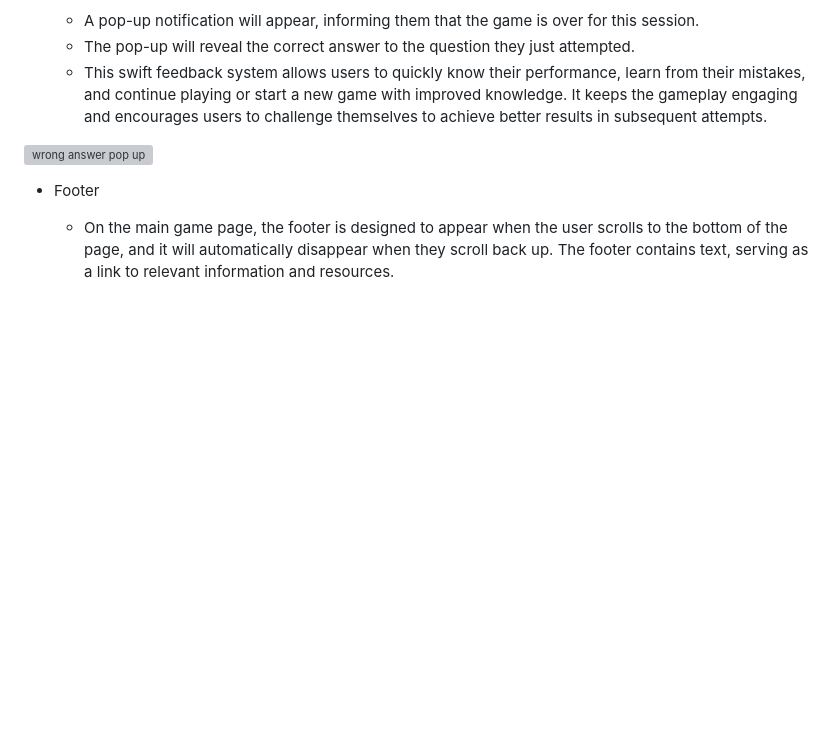
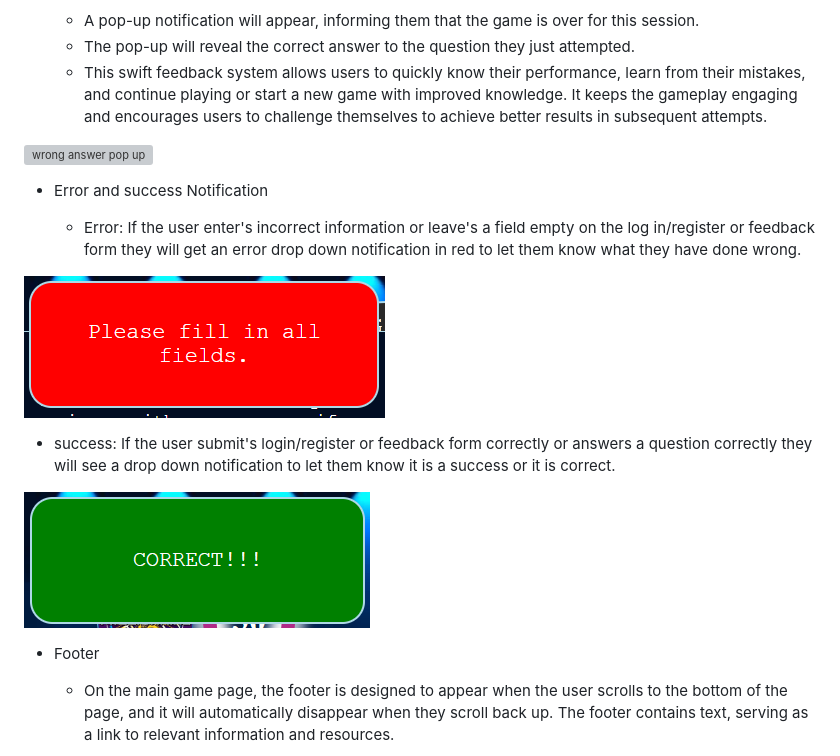
Before and after one commit to jamie33o/Project2, a Markdown page: README.md, the part around the change printed below. Rendered like a GitHub page; pictures changed too: docs/readme_images/error-notification.png (added), docs/readme_images/success-notification.png (added); blank space fills up the shorter version; grey boxes are pictures that could not be loaded.

Commit message:
Docs: added notification and responsiveness to feature section and images of them

```diff
--- a/README.md
+++ b/README.md
@@ -315,6 +315,16 @@ These features and notifications enhance the excitement and engagement of the ga
 
 ![wrong answer pop up](docs/readme_images/wrong_answer_popup.png)
 
+- Error and success Notification
+
+  - Error: If the user enter's incorrect information or leave's a field empty on the log in/register or feedback form they will get an error drop down notification in red to let them know what they have done wrong.
+
+![Error notification](docs/readme_images/error-notification.png)
+
+  - success: If the user submit's login/register or feedback form correctly or answers a question correctly they will see a drop down notification to let them know it is a success or it is correct.
+
+![Error notification](docs/readme_images/success-notification.png)
+
 - Footer
 
   - On the main game page, the footer is designed to appear when the user scrolls to the bottom of the page, and it will automatically disappear when they scroll back up. The footer contains text, serving as a link to relevant information and resources.
```
Also changed, not shown: other parts of README.md (+10 -0 lines), docs/readme_images/small-device-layout.png (added), docs/readme_images/small-device-layout1.png (added), docs/readme_images/small-device-layout2.png (added), 1 other file.
